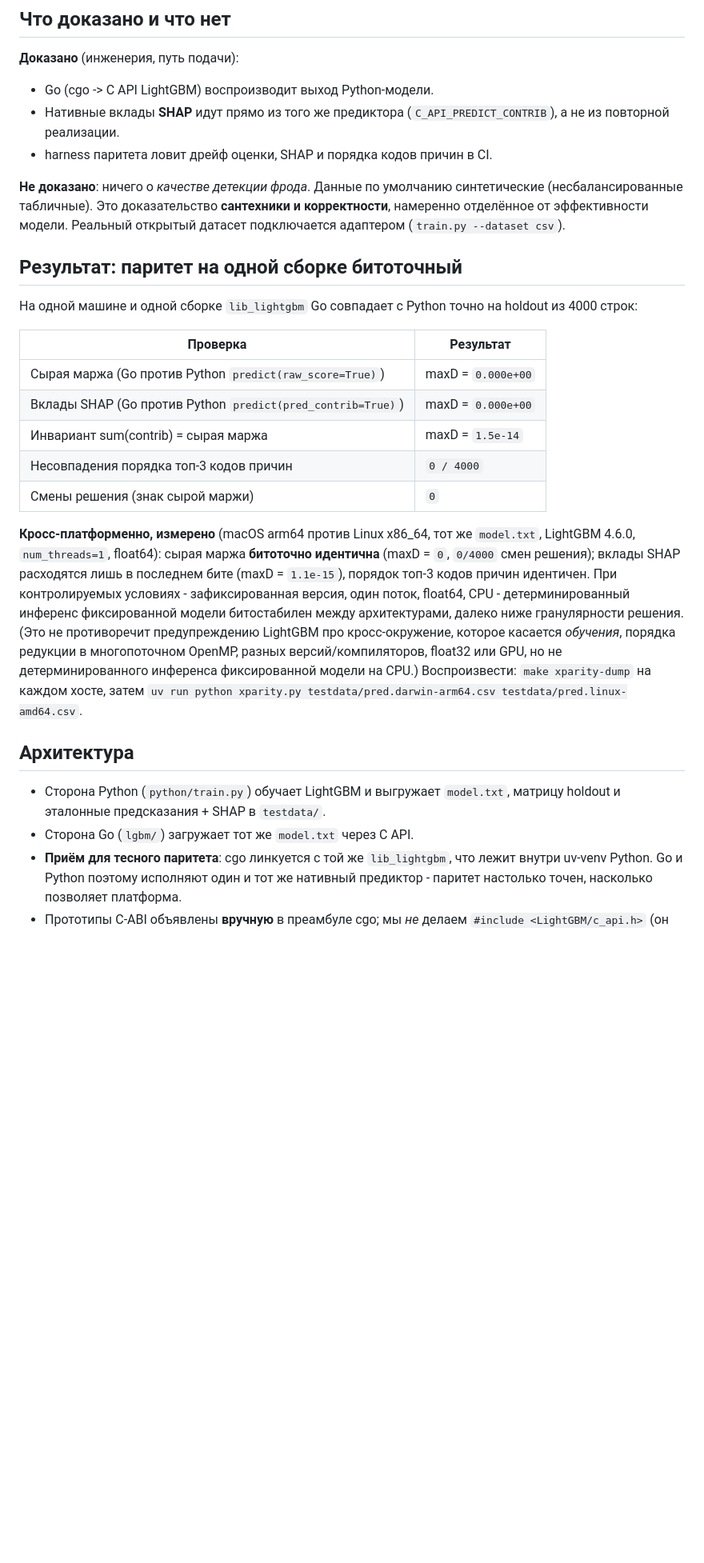
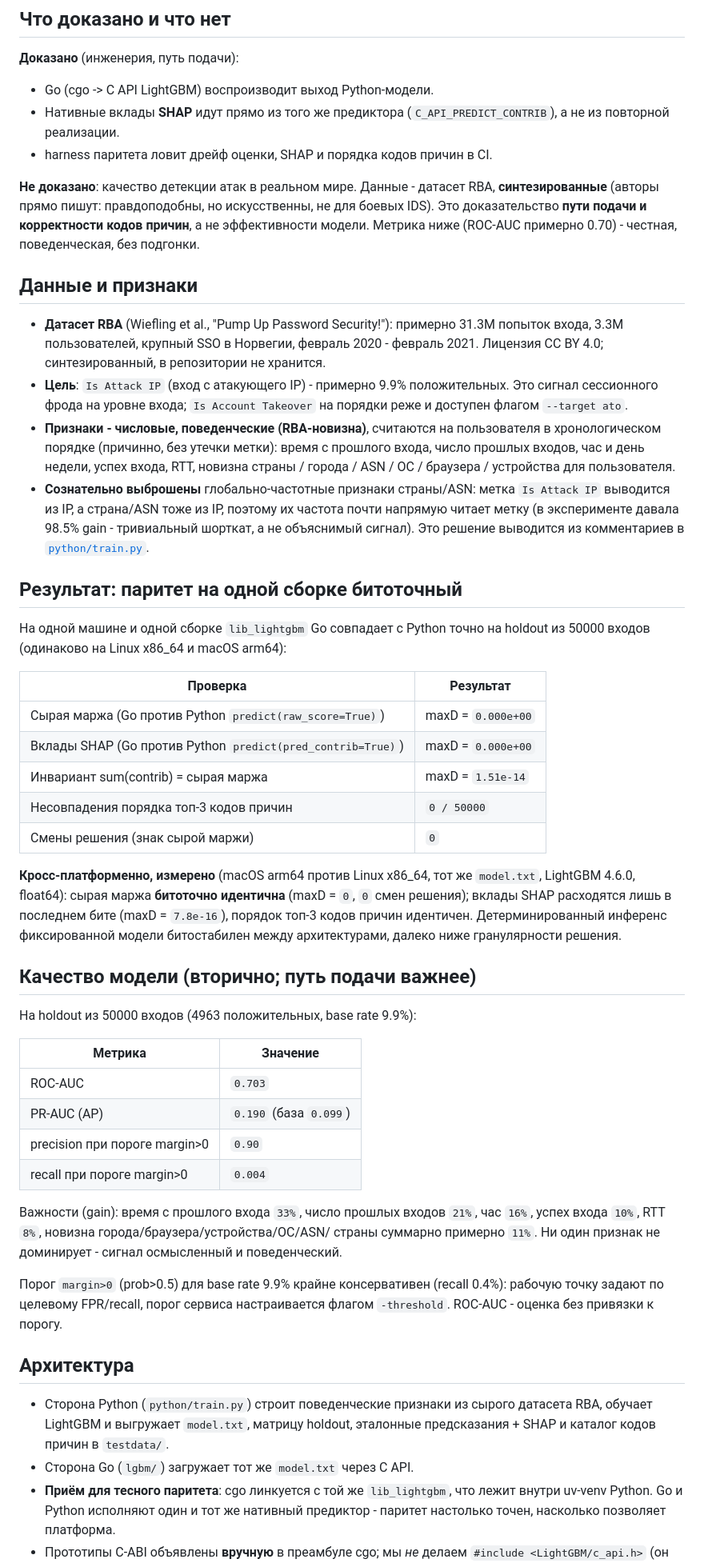
Before and after one commit to danilkiff/go-lgbm-serving, a Markdown page: README.md, the part around one of its changes. Shown at 80% size. Drawn GitHub-style; blank space fills up the shorter version.

```diff
--- a/README.md
+++ b/README.md
@@ -25,44 +26,78 @@ CatBoost/ONNX) - в [docs/DESIGN.md](docs/DESIGN.md); этот README - свод
   (`C_API_PREDICT_CONTRIB`), а не из повторной реализации.
 - harness паритета ловит дрейф оценки, SHAP и порядка кодов причин в CI.
 
-**Не доказано**: ничего о *качестве детекции фрода*. Данные по умолчанию
-синтетические (несбалансированные табличные). Это доказательство **сантехники и
-корректности**, намеренно отделённое от эффективности модели. Реальный открытый
-датасет подключается адаптером (`train.py --dataset csv`).
+**Не доказано**: качество детекции атак в реальном мире. Данные - датасет RBA,
+**синтезированные** (авторы прямо пишут: правдоподобны, но искусственны, не для
+боевых IDS). Это доказательство **пути подачи и корректности кодов причин**, а не
+эффективности модели. Метрика ниже (ROC-AUC примерно 0.70) - честная,
+поведенческая, без подгонки.
+
+## Данные и признаки
+
+- **Датасет RBA** (Wiefling et al., "Pump Up Password Security!"): примерно
+  31.3M попыток входа, 3.3M пользователей, крупный SSO в Норвегии, февраль 2020 -
+  февраль 2021. Лицензия CC BY 4.0; синтезированный, в репозитории не хранится.
+- **Цель**: `Is Attack IP` (вход с атакующего IP) - примерно 9.9% положительных.
+  Это сигнал сессионного фрода на уровне входа; `Is Account Takeover` на порядки
+  реже и доступен флагом `--target ato`.
+- **Признаки - числовые, поведенческие (RBA-новизна)**, считаются на пользователя
+  в хронологическом порядке (причинно, без утечки метки): время с прошлого входа,
+  число прошлых входов, час и день недели, успех входа, RTT, новизна страны /
+  города / ASN / ОС / браузера / устройства для пользователя.
+- **Сознательно выброшены** глобально-частотные признаки страны/ASN: метка
+  `Is Attack IP` выводится из IP, а страна/ASN тоже из IP, поэтому их частота
+  почти напрямую читает метку (в эксперименте давала 98.5% gain - тривиальный
+  шорткат, а не объяснимый сигнал). Это решение выводится из комментариев в
+  [`python/train.py`](python/train.py).
 
 ## Результат: паритет на одной сборке битоточный
 
 На одной машине и одной сборке `lib_lightgbm` Go совпадает с Python точно на
-holdout из 4000 строк:
+holdout из 50000 входов (одинаково на Linux x86_64 и macOS arm64):
 
 | Проверка | Результат |
 | --- | --- |
 | Сырая маржа (Go против Python `predict(raw_score=True)`) | maxD = `0.000e+00` |
 | Вклады SHAP (Go против Python `predict(pred_contrib=True)`) | maxD = `0.000e+00` |
-| Инвариант sum(contrib) = сырая маржа | maxD = `1.5e-14` |
-| Несовпадения порядка топ-3 кодов причин | `0 / 4000` |
+| Инвариант sum(contrib) = сырая маржа | maxD = `1.51e-14` |
+| Несовпадения порядка топ-3 кодов причин | `0 / 50000` |
 | Смены решения (знак сырой маржи) | `0` |
 
 **Кросс-платформенно, измерено** (macOS arm64 против Linux x86_64, тот же
-`model.txt`, LightGBM 4.6.0, `num_threads=1`, float64): сырая маржа **битоточно
-идентична** (maxD = `0`, `0/4000` смен решения); вклады SHAP расходятся лишь в
-последнем бите (maxD = `1.1e-15`), порядок топ-3 кодов причин идентичен. При
-контролируемых условиях - зафиксированная версия, один поток, float64, CPU -
-детерминированный инференс фиксированной модели битостабилен между архитектурами,
-далеко ниже гранулярности решения. (Это не противоречит предупреждению LightGBM
-про кросс-окружение, которое касается *обучения*, порядка редукции в многопоточном
-OpenMP, разных версий/компиляторов, float32 или GPU, но не детерминированного
-инференса фиксированной модели на CPU.) Воспроизвести: `make xparity-dump` на
-каждом хосте, затем
-`uv run python xparity.py testdata/pred.darwin-arm64.csv testdata/pred.linux-amd64.csv`.
+`model.txt`, LightGBM 4.6.0, float64): сырая маржа **битоточно идентична**
+(maxD = `0`, `0` смен решения); вклады SHAP расходятся лишь в последнем бите
+(maxD = `7.8e-16`), порядок топ-3 кодов причин идентичен. Детерминированный
+инференс фиксированной модели битостабилен между архитектурами, далеко ниже
+гранулярности решения.
+
+## Качество модели (вторично; путь подачи важнее)
+
+На holdout из 50000 входов (4963 положительных, base rate 9.9%):
+
+| Метрика | Значение |
+| --- | --- |
+| ROC-AUC | `0.703` |
+| PR-AUC (AP) | `0.190` (база `0.099`) |
+| precision при пороге margin>0 | `0.90` |
+| recall при пороге margin>0 | `0.004` |
+
+Важности (gain): время с прошлого входа `33%`, число прошлых входов `21%`, час
+`16%`, успех входа `10%`, RTT `8%`, новизна города/браузера/устройства/ОС/ASN/
+страны суммарно примерно `11%`. Ни один признак не доминирует - сигнал
+осмысленный и поведенческий.
+
+Порог `margin>0` (prob>0.5) для base rate 9.9% крайне консервативен (recall
+0.4%): рабочую точку задают по целевому FPR/recall, порог сервиса настраивается
+флагом `-threshold`. ROC-AUC - оценка без привязки к порогу.
 
 ## Архитектура
 
-- Сторона Python (`python/train.py`) обучает LightGBM и выгружает `model.txt`,
-  матрицу holdout и эталонные предсказания + SHAP в `testdata/`.
+- Сторона Python (`python/train.py`) строит поведенческие признаки из сырого
+  датасета RBA, обучает LightGBM и выгружает `model.txt`, матрицу holdout,
+  эталонные предсказания + SHAP и каталог кодов причин в `testdata/`.
 - Сторона Go (`lgbm/`) загружает тот же `model.txt` через C API.
 - **Приём для тесного паритета**: cgo линкуется с той же `lib_lightgbm`, что лежит
-  внутри uv-venv Python. Go и Python поэтому исполняют один и тот же нативный
-  предиктор - паритет настолько точен, насколько позволяет платформа.
+  внутри uv-venv Python. Go и Python исполняют один и тот же нативный предиктор -
+  паритет настолько точен, насколько позволяет платформа.
 - Прототипы C-ABI объявлены **вручную** в преамбуле cgo; мы *не* делаем
   `#include <LightGBM/c_api.h>` (он тянет C++/Arrow, которые cgo не компилирует).
```
Also changed, not shown: other parts of README.md (+52 -71 lines), docs/DESIGN.md (+85 -74 lines).
